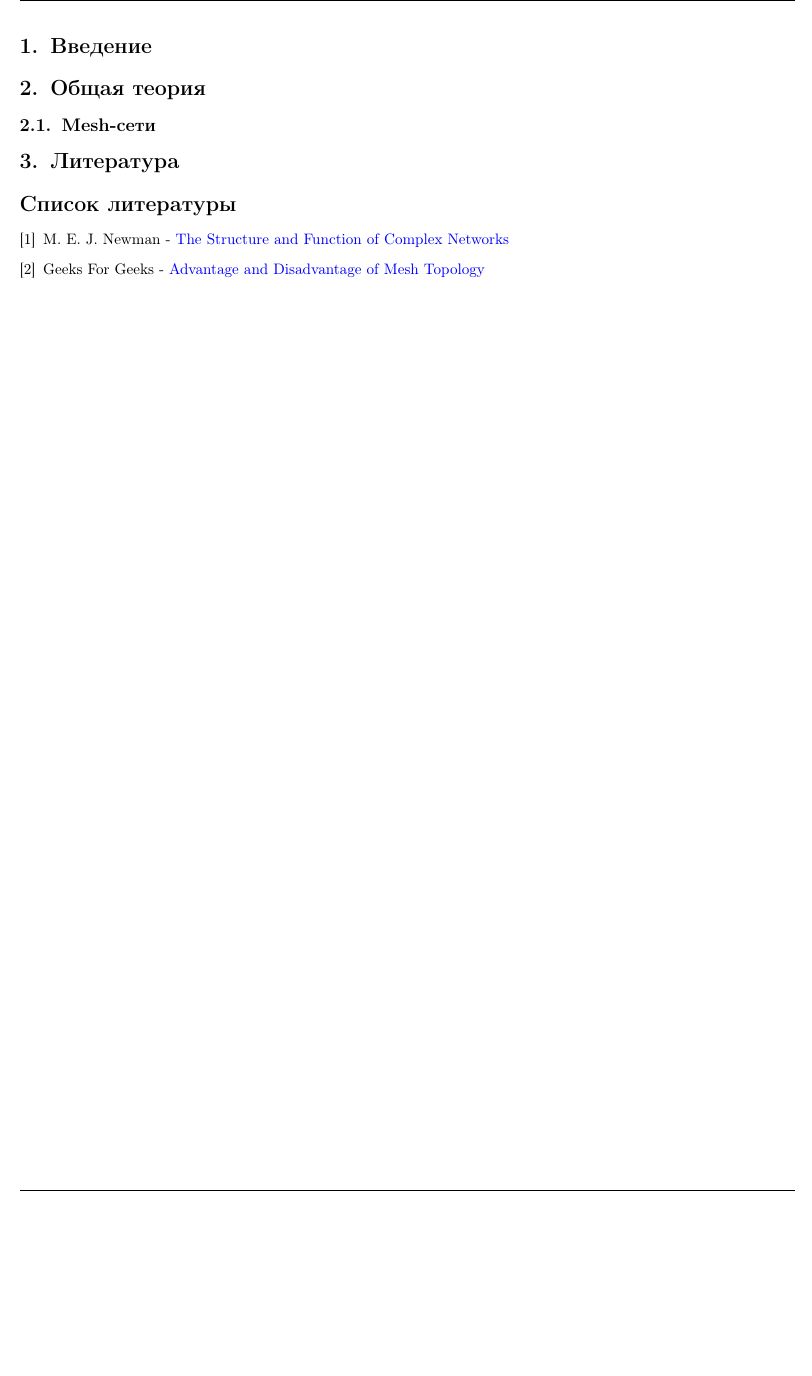
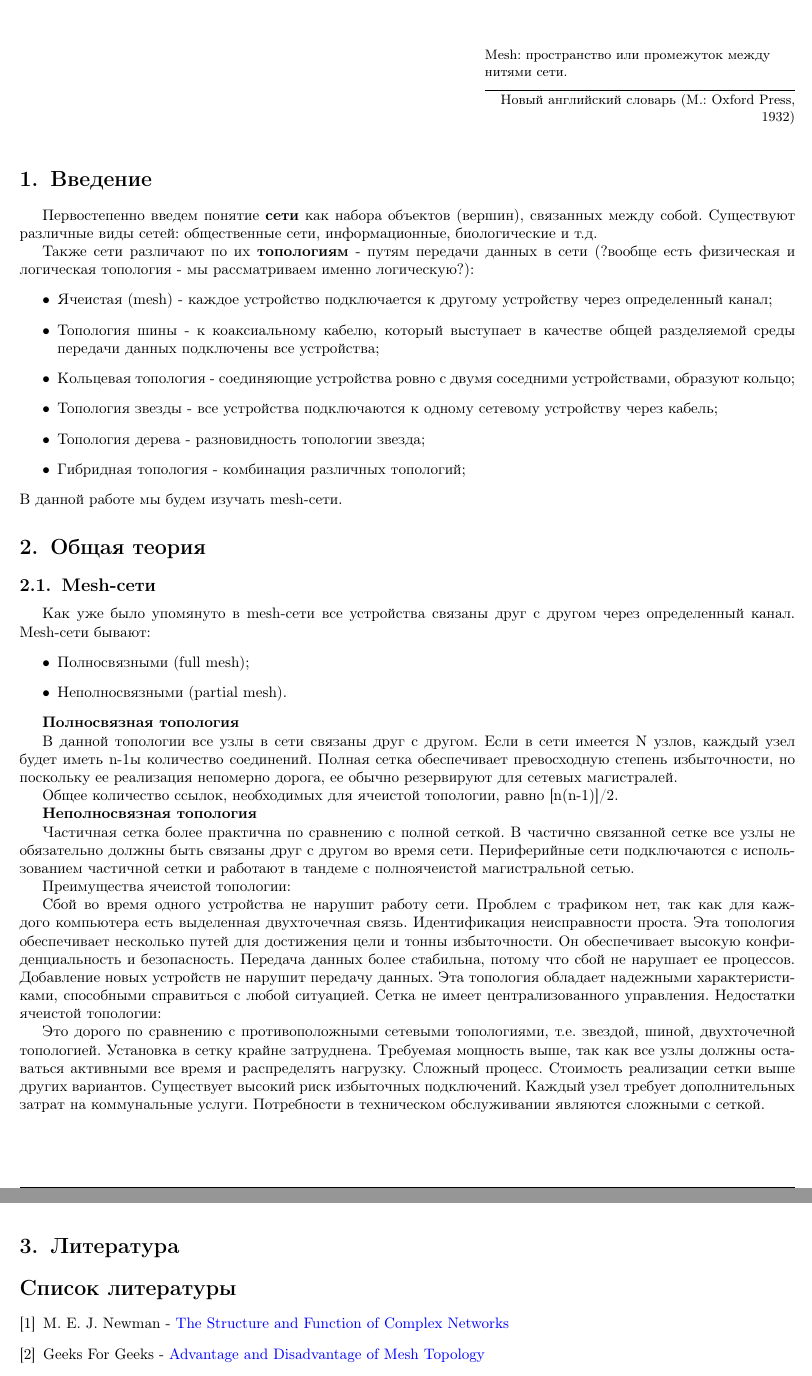
Before and after one commit to julproh/Thesis, a LaTeX document (esse.tex): part of page 3 of 3 before the commit and two parts of pages 3 and 4 of 4 after it, the two joined at a grey line, cut at the place of the change, the shorter picture padded with empty space. Compiled offline with pdfLaTeX.

Commit message:
Start to write theory about mesh networks

```diff
--- a/esse.tex
+++ b/esse.tex
@@ -69,13 +69,61 @@
 
 \newpage
 
-% \epigraph{}{}
+\epigraph{Mesh: пространство или промежуток между нитями сети.}{Новый английский словарь (М.: Oxford Press, 1932)}
 
 \section{Введение}
-
+Первостепенно введем понятие \textbf{сети} как набора объектов (вершин), связанных между собой. Существуют различные виды сетей: общественные сети, информационные, биологические и т.д. \par
+Также сети различают по их \textbf{топологиям} - путям передачи данных в сети (?вообще есть физическая и логическая топология - мы рассматриваем именно логическую?):
+\begin{itemize}
+    \item Ячеистая (mesh) - каждое устройство подключается к другому устройству через определенный канал;
+    \item Топология шины - к коаксиальному кабелю, который выступает в качестве общей разделяемой среды передачи данных подключены все устройства;
+    \item Кольцевая топология - соединяющие устройства ровно с двумя соседними устройствами, образуют кольцо;
+    \item Топология звезды - все устройства подключаются к одному сетевому устройству через кабель;
+    \item Топология дерева - разновидность топологии звезда;
+    \item Гибридная топология - комбинация различных топологий;
+\end{itemize}
+В данной работе мы будем изучать mesh-сети.
 \section{Общая теория}
 
 \subsection{Mesh-сети}
+Как уже было упомянуто в mesh-сети все устройства связаны друг с другом через определенный канал.
+Mesh-сети бывают:
+\begin{itemize}
+    \item Полносвязными (full mesh);
+    \item Неполносвязными (partial mesh).
+\end{itemize}
+
+\textbf{Полноcвязная топология} \par
+
+В данной топологии все узлы в сети связаны друг с другом. Если в сети имеется N узлов, каждый узел будет иметь n-1ы количество соединений. Полная сетка обеспечивает превосходную степень избыточности, но поскольку ее реализация непомерно дорога, ее обычно резервируют для сетевых магистралей.
+
+Общее количество ссылок, необходимых для ячеистой топологии, равно [n(n-1)]/2.
+
+\textbf{Неполносвязная топология}
+
+Частичная сетка более практична по сравнению с полной сеткой. В частично связанной сетке все узлы не обязательно должны быть связаны друг с другом во время сети. Периферийные сети подключаются с использованием частичной сетки и работают в тандеме с полноячеистой магистральной сетью.
+
+Преимущества ячеистой топологии:
+
+Сбой во время одного устройства не нарушит работу сети.
+Проблем с трафиком нет, так как для каждого компьютера есть выделенная двухточечная связь.
+Идентификация неисправности проста.
+Эта топология обеспечивает несколько путей для достижения цели и тонны избыточности.
+Он обеспечивает высокую конфиденциальность и безопасность.
+Передача данных более стабильна, потому что сбой не нарушает ее процессов.
+Добавление новых устройств не нарушит передачу данных.
+Эта топология обладает надежными характеристиками, способными справиться с любой ситуацией.
+Сетка не имеет централизованного управления.
+Недостатки ячеистой топологии:
+
+Это дорого по сравнению с противоположными сетевыми топологиями, т.е. звездой, шиной, двухточечной топологией.
+Установка в сетку крайне затруднена.
+Требуемая мощность выше, так как все узлы должны оставаться активными все время и распределять нагрузку.
+Сложный процесс.
+Стоимость реализации сетки выше других вариантов.
+Существует высокий риск избыточных подключений.
+Каждый узел требует дополнительных затрат на коммунальные услуги.
+Потребности в техническом обслуживании являются сложными с сеткой.
 
 % \begin{figure}[H]
 % 	\begin{center}
@@ -96,7 +144,8 @@
 \section{Литература}
 
 \begin{thebibliography}{}
-    \bibitem{litlink1}  M. E. J. Newman -  \href{https://lib.mipt.ru/book/n/00013022000cdbe8096da0a688d3a130/Shnaier-B-Prikladnaya-kriptografiya-Protokoly-algoritmy-i-ishodnye-teksty-na-yazyke-S.pdf}{The Structure and Function of Complex Networks}
+    \bibitem{litlink1}  M. E. J. Newman -  \href{https://github.com/julproh/Thesis}{The Structure and Function of Complex Networks}
     \bibitem{litlink2}  Geeks For Geeks -  \href{https://www.geeksforgeeks.org/advantage-and-disadvantage-of-mesh-topology/}{Advantage and Disadvantage of Mesh Topology}
+    \bibitem{litlink2}  Осипов И.Е. -  \href{http://lib.tssonline.ru/articles2/fix-op/mesh_seti_techn_prilozh_oborud}{Технологии и средства связи \#4, 2006}
 \end{thebibliography}
 \end{document}
```
Also changed, not shown: esse.pdf.
